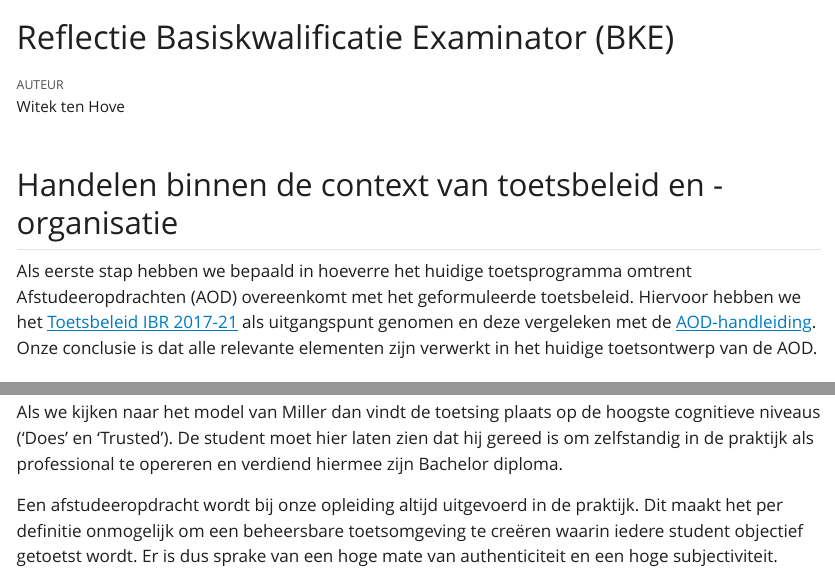
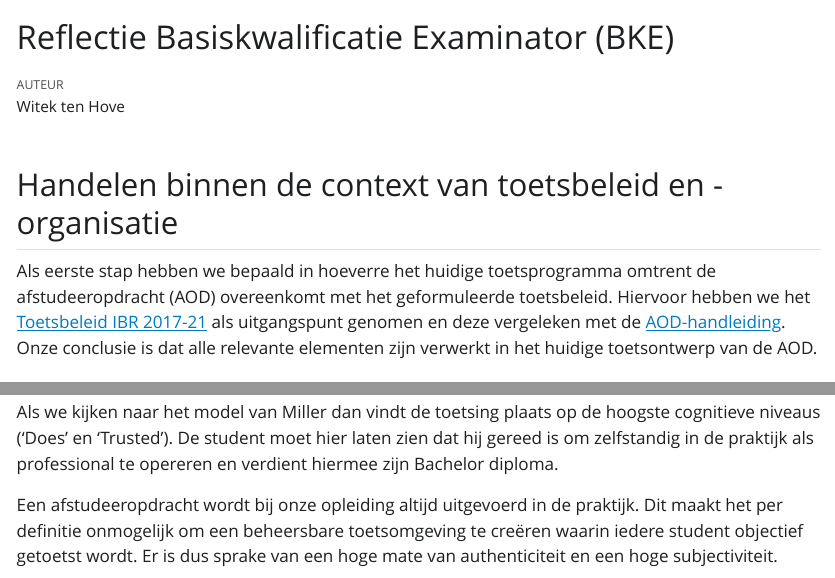
Before and after one commit to hanbedrijfskunde/bke, a Quarto document (reflectie.qmd): the page in a window 1100 px wide, from its top, and a second part further down, joined at a grey line. The pictures show the output file reflectie.html that the author committed with the source, opened offline; Quarto's library style sheets are replaced by a plain one without menus.

Commit message:
Minor changes

```diff
--- a/reflectie.qmd
+++ b/reflectie.qmd
@@ -11,7 +11,7 @@ language:
 
 ## Handelen binnen de context van toetsbeleid en -organisatie
 
-Als eerste stap hebben we bepaald in hoeverre het huidige toetsprogramma omtrent Afstudeeropdrachten (AOD) overeenkomt met het geformuleerde toetsbeleid. Hiervoor hebben we het [Toetsbeleid IBR 2017-21](toetsbeleidsplan.pdf) als uitgangspunt genomen en deze vergeleken met de [AOD-handleiding](aodhandleiding.pdf). Onze conclusie is dat alle relevante elementen zijn verwerkt in het huidige toetsontwerp van de AOD.
+Als eerste stap hebben we bepaald in hoeverre het huidige toetsprogramma omtrent de afstudeeropdracht (AOD) overeenkomt met het geformuleerde toetsbeleid. Hiervoor hebben we het [Toetsbeleid IBR 2017-21](toetsbeleidsplan.pdf) als uitgangspunt genomen en deze vergeleken met de [AOD-handleiding](aodhandleiding.pdf). Onze conclusie is dat alle relevante elementen zijn verwerkt in het huidige toetsontwerp van de AOD.
 
 ## Handelen binnen het onderwijs- en toetsprogramma
 
@@ -29,7 +29,7 @@ De aandachtspunten hebben we gesorteerd naar prioriteit. Na deze inventarisatie
 
 ## Toepassen toetskennis en -vaardigheden
 
-Als we kijken naar het model van Miller dan vindt de toetsing plaats op de hoogste cognitieve niveaus ('Does' en 'Trusted'). De student moet hier laten zien dat hij gereed is om zelfstandig in de praktijk als professional te opereren en verdiend hiermee zijn Bachelor diploma.
+Als we kijken naar het model van Miller dan vindt de toetsing plaats op de hoogste cognitieve niveaus ('Does' en 'Trusted'). De student moet hier laten zien dat hij gereed is om zelfstandig in de praktijk als professional te opereren en verdient hiermee zijn Bachelor diploma.
 
 Een afstudeeropdracht wordt bij onze opleiding altijd uitgevoerd in de praktijk. Dit maakt het per definitie onmogelijk om een beheersbare toetsomgeving te creëren waarin iedere student objectief getoetst wordt. Er is dus sprake van een hoge mate van authenticiteit en een hoge subjectiviteit.
 
```
Also changed, not shown: reflectie.html.
